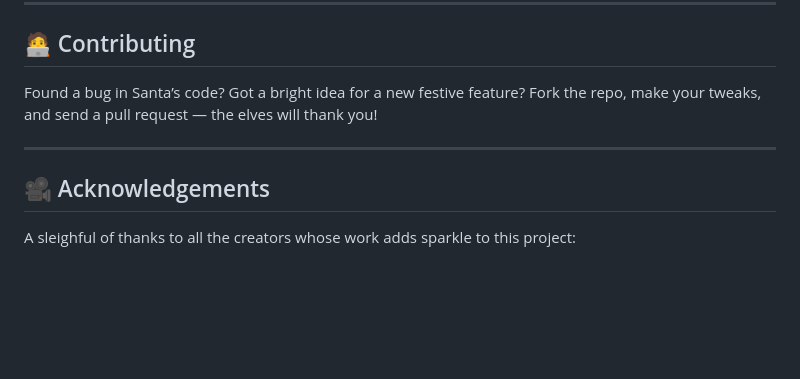
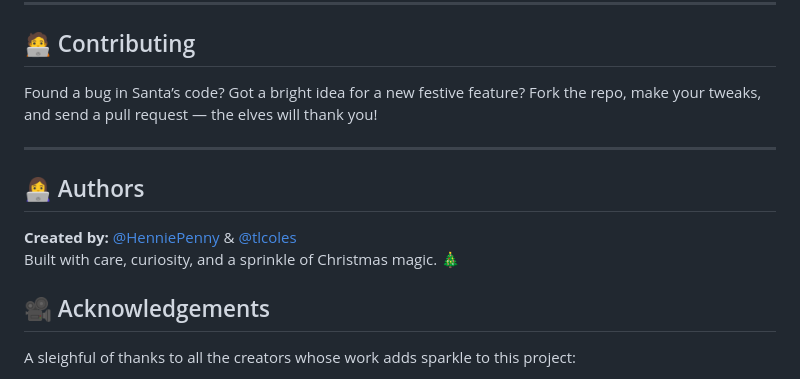
Before and after one commit to HenniePenny/adventCalendar2025, a Markdown page: README.md, the part around the change. GitHub-like rendering; blank space fills up the shorter version.

Commit message:
add our author names with links

```diff
--- a/README.md
+++ b/README.md
@@ -124,6 +124,12 @@ Fork the repo, make your tweaks, and send a pull request — the elves will than
 
 ---
 
+## 👩‍💻 Authors
+
+**Created by:** [@HenniePenny](https://github.com/HenniePenny) & [@tlcoles](https://github.com/tlcoles)
+Built with care, curiosity, and a sprinkle of Christmas magic. 🎄
+
+
 ## 🎥 Acknowledgements
 
 A sleighful of thanks to all the creators whose work adds sparkle to this project:
```
